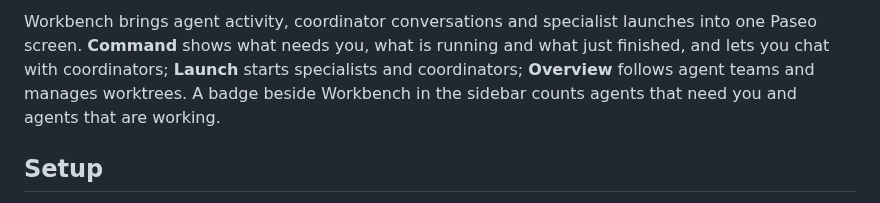
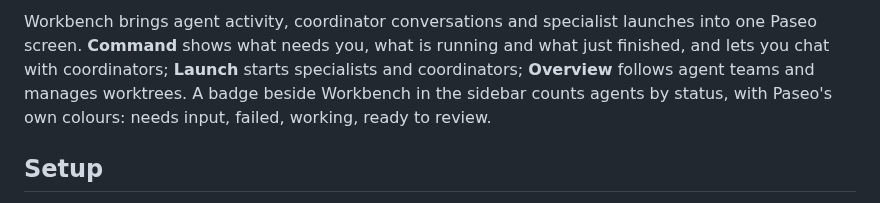
Before and after one commit to julien-bloch/paseo-workbench, a Markdown page: OVERVIEW.md, the part around the change. GitHub-like rendering.

```diff
--- a/OVERVIEW.md
+++ b/OVERVIEW.md
@@ -1,4 +1,4 @@
-Workbench brings agent activity, coordinator conversations and specialist launches into one Paseo screen. **Command** shows what needs you, what is running and what just finished, and lets you chat with coordinators; **Launch** starts specialists and coordinators; **Overview** follows agent teams and manages worktrees. A badge beside Workbench in the sidebar counts agents that need you and agents that are working.
+Workbench brings agent activity, coordinator conversations and specialist launches into one Paseo screen. **Command** shows what needs you, what is running and what just finished, and lets you chat with coordinators; **Launch** starts specialists and coordinators; **Overview** follows agent teams and manages worktrees. A badge beside Workbench in the sidebar counts agents by status, with Paseo's own colours: needs input, failed, working, ready to review.
 
 ## Setup
 
```
Also changed, not shown: CHANGELOG.md (+3 -0 lines), README.md (+3 -3 lines), docs/screenshots/sidebar-badge.png, 4 other files.
